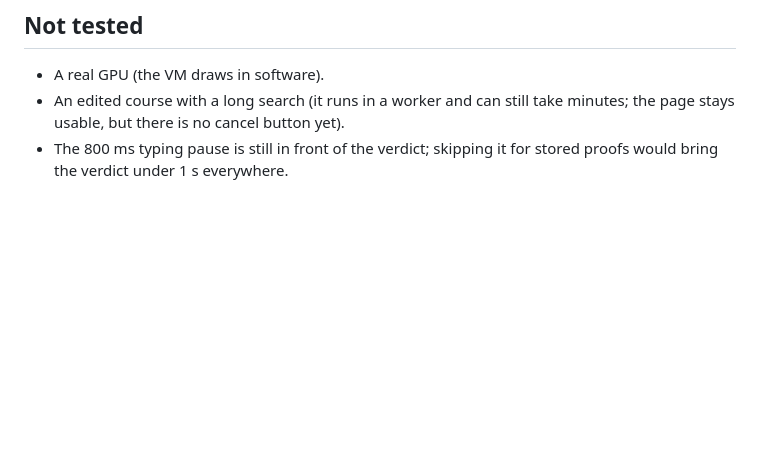
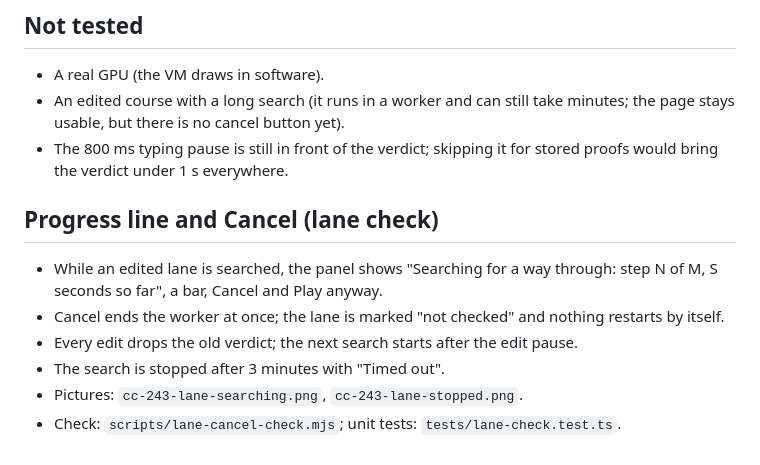
Before and after one commit to gitgithan/conquercourse, a Markdown page: docs/evidence/cc-243-lane-preload.md, the part around the change. Rendered like a GitHub page; blank space fills up the shorter version.

```diff
--- a/docs/evidence/cc-243-lane-preload.md
+++ b/docs/evidence/cc-243-lane-preload.md
@@ -39,3 +39,11 @@
 - A real GPU (the VM draws in software).
 - An edited course with a long search (it runs in a worker and can still take minutes; the page stays usable, but there is no cancel button yet).
 - The 800 ms typing pause is still in front of the verdict; skipping it for stored proofs would bring the verdict under 1 s everywhere.
+
+## Progress line and Cancel (lane check)
+- While an edited lane is searched, the panel shows "Searching for a way through: step N of M, S seconds so far", a bar, Cancel and Play anyway.
+- Cancel ends the worker at once; the lane is marked "not checked" and nothing restarts by itself.
+- Every edit drops the old verdict; the next search starts after the edit pause.
+- The search is stopped after 3 minutes with "Timed out".
+- Pictures: `cc-243-lane-searching.png`, `cc-243-lane-stopped.png`.
+- Check: `scripts/lane-cancel-check.mjs`; unit tests: `tests/lane-check.test.ts`.
```
Also changed, not shown: docs/evidence/cc-243-lane-searching.png (added), docs/evidence/cc-243-lane-stopped.png (added), 1 other file.
